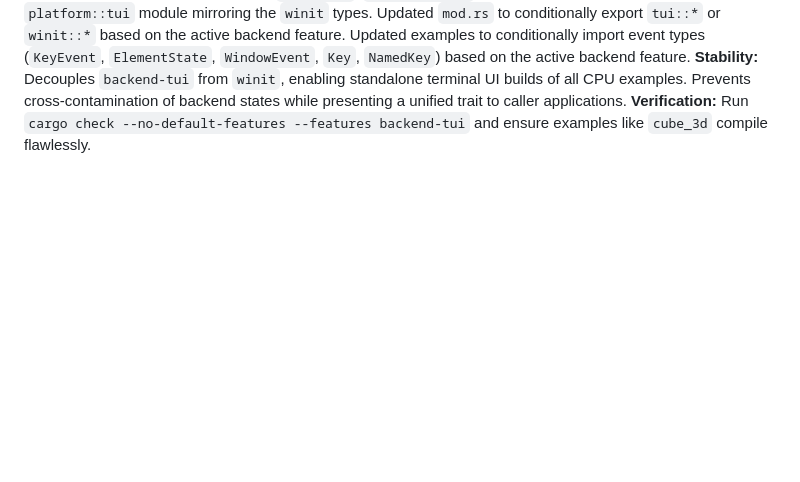
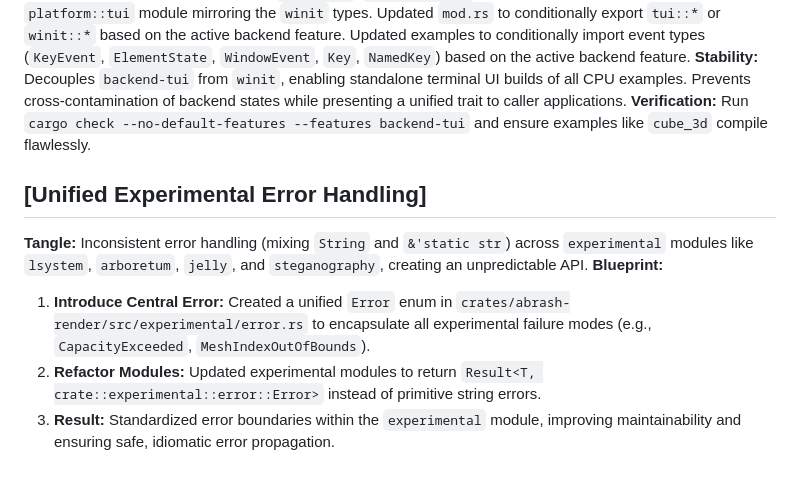
Before and after one commit to madmax983/abrash, a Markdown page: .jules/atlas.md, the part around the change. Rendered like a GitHub page; blank space fills up the shorter version.

Commit message:
🗺️ Atlas: unified error handling in experimental module
🕸️ Tangle: The experimental module had inconsistent error types across its modules, utilizing primitive `String` or `&'static str` values which makes it difficult for consumers to match correctly and violates strict type safety principles.
📐 Blueprint: Created a unified `crate::experimental::error::Error` enum and replaced all instances of string-based `Result` payloads in `jelly`, `arboretum`, `lsystem`, and `steganography`.
🧱 Stability: Improves api predictability, enables deterministic matching against discrete failure cases (`StackOverflow`, `CapacityExceeded`), and removes `clippy::uninlined_format_args` warnings.
🔬 Verification: Build completes without `clippy` warnings and all `abrash-render` tests pass successfully.

Co-authored-by: google-labs-jules[bot] <161369871+google-labs-jules[bot]@users.noreply.github.com>

```diff
--- a/.jules/atlas.md
+++ b/.jules/atlas.md
@@ -119,3 +119,9 @@
 **Blueprint:** Abstracted `WindowApp`, `WindowContext`, and related event enums directly in the `platform::tui` module mirroring the `winit` types. Updated `mod.rs` to conditionally export `tui::*` or `winit::*` based on the active backend feature. Updated examples to conditionally import event types (`KeyEvent`, `ElementState`, `WindowEvent`, `Key`, `NamedKey`) based on the active backend feature.
 **Stability:** Decouples `backend-tui` from `winit`, enabling standalone terminal UI builds of all CPU examples. Prevents cross-contamination of backend states while presenting a unified trait to caller applications.
 **Verification:** Run `cargo check --no-default-features --features backend-tui` and ensure examples like `cube_3d` compile flawlessly.
+## [Unified Experimental Error Handling]
+**Tangle:** Inconsistent error handling (mixing `String` and `&'static str`) across `experimental` modules like `lsystem`, `arboretum`, `jelly`, and `steganography`, creating an unpredictable API.
+**Blueprint:**
+1.  **Introduce Central Error:** Created a unified `Error` enum in `crates/abrash-render/src/experimental/error.rs` to encapsulate all experimental failure modes (e.g., `CapacityExceeded`, `MeshIndexOutOfBounds`).
+2.  **Refactor Modules:** Updated experimental modules to return `Result<T, crate::experimental::error::Error>` instead of primitive string errors.
+3.  **Result:** Standardized error boundaries within the `experimental` module, improving maintainability and ensuring safe, idiomatic error propagation.
```
